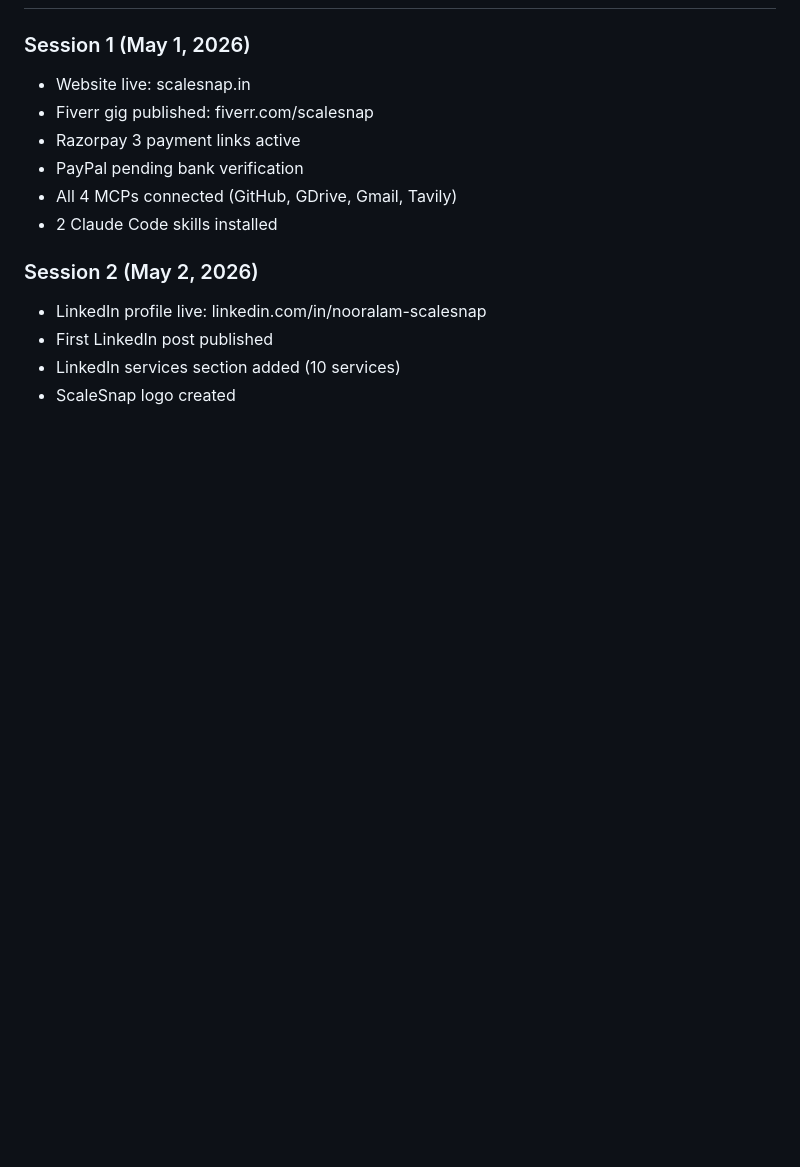
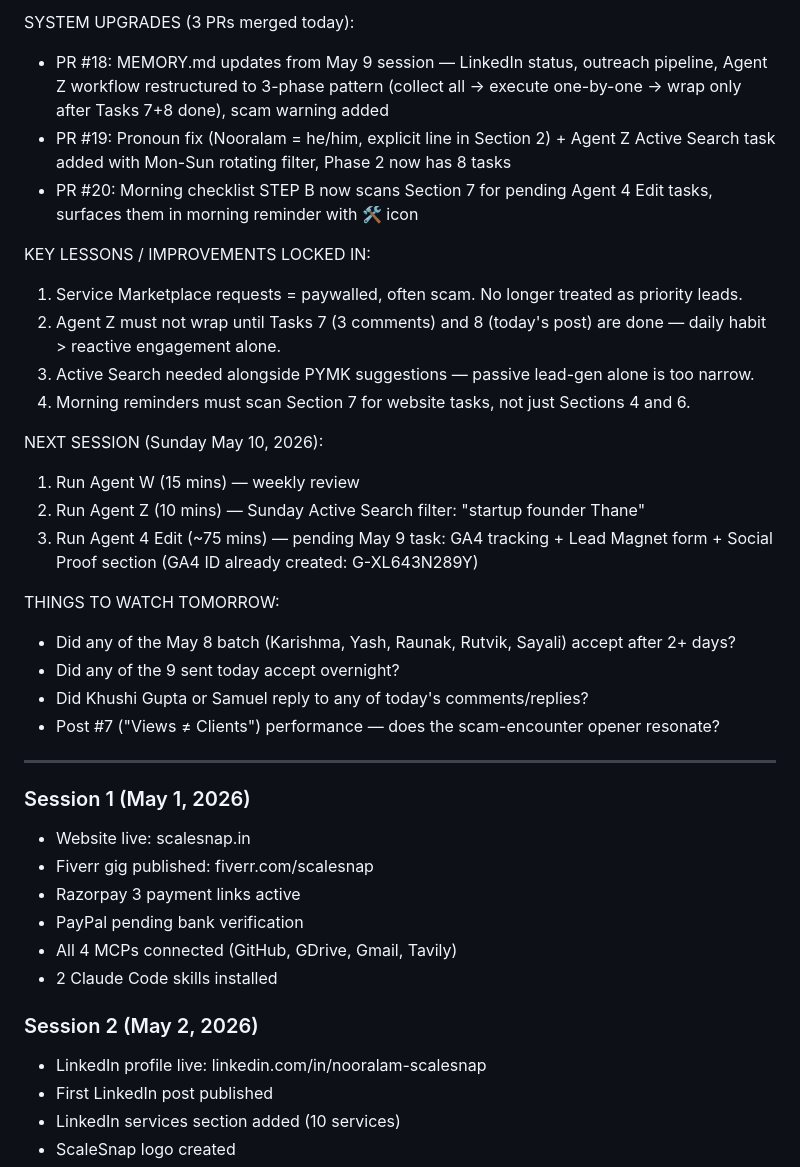
Before and after one commit to shaikhnoor78692/PersonalProject, a Markdown page: management/SCALESNAP_HANDOVER_v2.md, the part around one of its changes. GitHub-like rendering; blank space fills up the shorter version.

```diff
--- a/management/SCALESNAP_HANDOVER_v2.md
+++ b/management/SCALESNAP_HANDOVER_v2.md
@@ -13,3 +71,44 @@
+SYSTEM UPGRADES (3 PRs merged today):
+- PR #18: MEMORY.md updates from May 9 session — LinkedIn
+  status, outreach pipeline, Agent Z workflow restructured
+  to 3-phase pattern (collect all → execute one-by-one →
+  wrap only after Tasks 7+8 done), scam warning added
+- PR #19: Pronoun fix (Nooralam = he/him, explicit line in
+  Section 2) + Agent Z Active Search task added with Mon-Sun
+  rotating filter, Phase 2 now has 8 tasks
+- PR #20: Morning checklist STEP B now scans Section 7 for
+  pending Agent 4 Edit tasks, surfaces them in morning
+  reminder with 🛠️ icon
+
+KEY LESSONS / IMPROVEMENTS LOCKED IN:
+1. Service Marketplace requests = paywalled, often scam.
+   No longer treated as priority leads.
+2. Agent Z must not wrap until Tasks 7 (3 comments) and
+   8 (today's post) are done — daily habit > reactive
+   engagement alone.
+3. Active Search needed alongside PYMK suggestions —
+   passive lead-gen alone is too narrow.
+4. Morning reminders must scan Section 7 for website tasks,
+   not just Sections 4 and 6.
+
+NEXT SESSION (Sunday May 10, 2026):
+1. Run Agent W (15 mins) — weekly review
+2. Run Agent Z (10 mins) — Sunday Active Search filter:
+   "startup founder Thane"
+3. Run Agent 4 Edit (~75 mins) — pending May 9 task:
+   GA4 tracking + Lead Magnet form + Social Proof section
+   (GA4 ID already created: G-XL643N289Y)
+
+THINGS TO WATCH TOMORROW:
+- Did any of the May 8 batch (Karishma, Yash, Raunak, Rutvik,
+  Sayali) accept after 2+ days?
+- Did any of the 9 sent today accept overnight?
+- Did Khushi Gupta or Samuel reply to any of today's
+  comments/replies?
+- Post #7 ("Views ≠ Clients") performance — does the
+  scam-encounter opener resonate?
+
+---
 
 ### Session 1 (May 1, 2026)
 - Website live: scalesnap.in
```
Also changed, not shown: other parts of management/SCALESNAP_HANDOVER_v2.md (+59 -1 lines).
